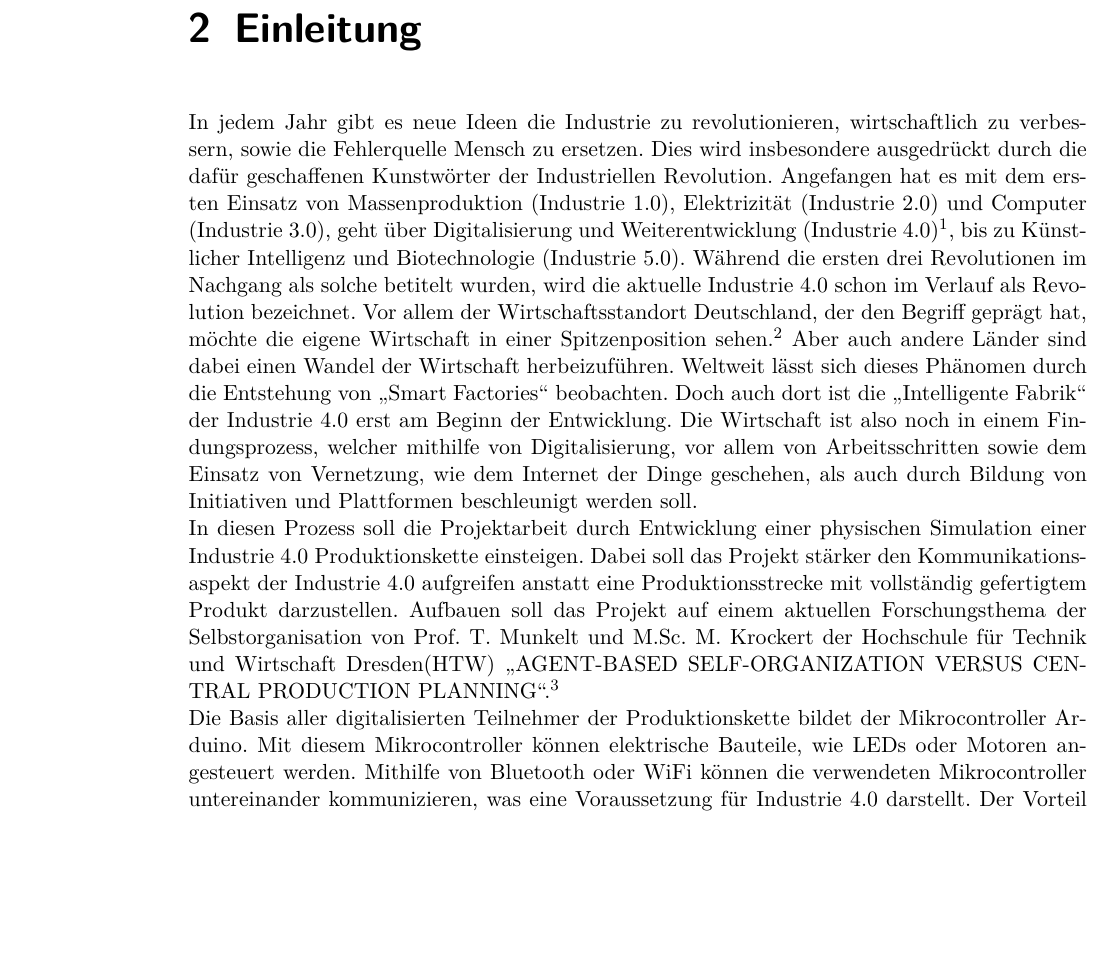
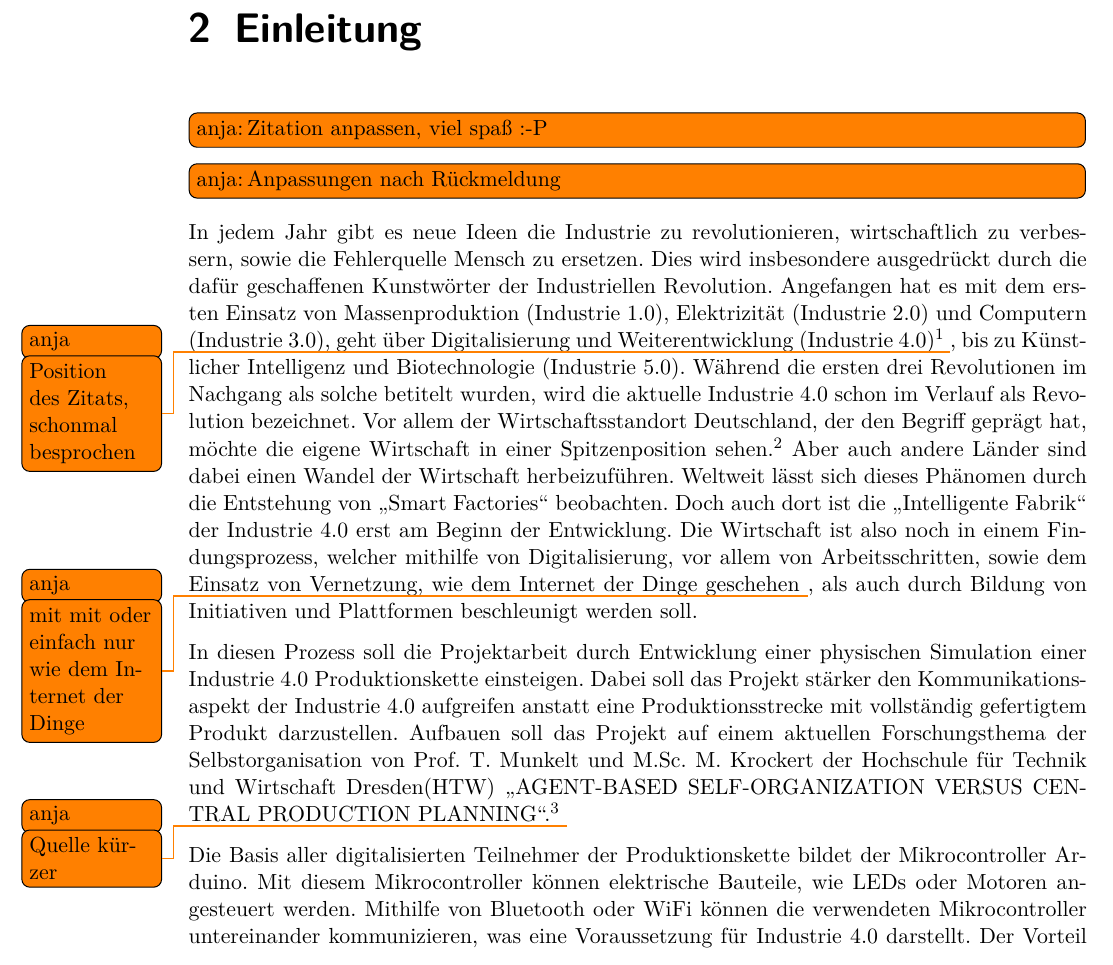
Before and after one commit to Christiandrossel/TI_Ardunino_IndustrieProduktionsstrecke, a LaTeX thesis (Doku/projektdokumentation.tex, which reads Doku/src/chap-einleitung.tex): part of page 7 of 32 before the commit and part of page 7 of 33 after it, cut so that both start at the same text, the shorter picture padded with empty space. Compiled offline with pdfLaTeX.

Commit message:
Add todos and comments to introduction

```diff
--- a/Doku/src/chap-einleitung.tex
+++ b/Doku/src/chap-einleitung.tex
@@ -2,6 +2,11 @@
 
 %Einführung in das Thema und Darstellung des Projektziels à la \enquote{Sie haben schon lange Einzug in den Haushalt in allen sozialen Schichten gehalten und sind fester Bestandteil einer jeden Feierlichkeit: Kuchen. Die Variationen des Kuchenbackens sind vielfältig. Ein aktueller Trend\dots{} bla bli blubb\dots{} Ziel dieses Projekts ist es daher, ein Modell für smartes Kuchenbacken zu entwickeln\dots{}}
 
-In jedem Jahr gibt es neue Ideen die Industrie zu revolutionieren, wirtschaftlich zu verbessern, sowie die Fehlerquelle Mensch zu ersetzen. Dies wird insbesondere ausgedrückt durch die dafür geschaffenen Kunstwörter der Industriellen Revolution. Angefangen hat es mit dem ersten Einsatz von Massenproduktion (Industrie 1.0), Elektrizität (Industrie 2.0) und Computer (Industrie 3.0), geht über Digitalisierung und Weiterentwicklung (Industrie 4.0)\footnote{https://www.dfki.de/wwdata/Zukunft\_der\_Industrie\_IHK\_Darmstadt\_22\_01\_2015/Industrie\_4\_0\\\_Das\_Internet\_der\_Dinge\_kommt\_in\_die\_Fabriken\_Copyright.pdf}, bis zu Künstlicher Intelligenz und Biotechnologie (Industrie 5.0). Während die ersten drei Revolutionen im Nachgang als solche betitelt wurden, wird die aktuelle Industrie 4.0 schon im Verlauf als Revolution bezeichnet. Vor allem der Wirtschaftsstandort Deutschland, der den Begriff geprägt hat, möchte die eigene Wirtschaft in einer Spitzenposition sehen.\footnote{https://www.acatech.de/publikation/umsetzungsempfehlungen-fuer-das-zukunftsprojekt-industrie-4-0-abschlussbericht-des-arbeitskreises-industrie-4-0/} Aber auch andere Länder sind dabei einen Wandel der Wirtschaft herbeizuführen. Weltweit lässt sich dieses Phänomen durch die Entstehung von \enquote{Smart Factories} beobachten. Doch auch dort ist die \enquote{Intelligente Fabrik} der Industrie 4.0 erst am Beginn der Entwicklung. Die Wirtschaft ist also noch in einem Findungsprozess, welcher mithilfe von Digitalisierung, vor allem von Arbeitsschritten sowie dem Einsatz von Vernetzung, wie dem Internet der Dinge geschehen, als auch durch Bildung von Initiativen und Plattformen beschleunigt werden soll.\\
-In diesen Prozess soll die Projektarbeit durch Entwicklung einer physischen Simulation einer Industrie 4.0 Produktionskette einsteigen. Dabei soll das Projekt stärker den Kommunikationsaspekt der Industrie 4.0 aufgreifen anstatt eine Produktionsstrecke mit vollständig gefertigtem Produkt darzustellen. Aufbauen soll das Projekt auf einem aktuellen Forschungsthema der Selbstorganisation von Prof. T. Munkelt und M.Sc. M. Krockert der Hochschule für Technik und Wirtschaft Dresden(HTW) \enquote{AGENT-BASED SELF-ORGANIZATION VERSUS CENTRAL PRODUCTION PLANNING}.\footnote{https://www.informs-sim.org/wsc18papers/includes/files/287.pdf}\\
+\todo[author=anja, inline]{Zitation anpassen, viel spaß :-P}
+\todo[author=anja, inline]{Anpassungen nach Rückmeldung}
+
+In jedem Jahr gibt es neue Ideen die Industrie zu revolutionieren, wirtschaftlich zu verbessern, sowie die Fehlerquelle Mensch zu ersetzen. Dies wird insbesondere ausgedrückt durch die dafür geschaffenen Kunstwörter der Industriellen Revolution. Angefangen hat es mit dem ersten Einsatz von Massenproduktion (Industrie 1.0), Elektrizität (Industrie 2.0) und Computern (Industrie 3.0), geht über Digitalisierung und Weiterentwicklung (Industrie 4.0)\footnote{https://www.dfki.de/wwdata/Zukunft\_der\_Industrie\_IHK\_Darmstadt\_22\_01\_2015/Industrie\_4\_0\\\_Das\_Internet\_der\_Dinge\_kommt\_in\_die\_Fabriken\_Copyright.pdf} \todo[author=anja]{Position des Zitats, schonmal besprochen}, bis zu Künstlicher Intelligenz und Biotechnologie (Industrie 5.0). Während die ersten drei Revolutionen im Nachgang als solche betitelt wurden, wird die aktuelle Industrie 4.0 schon im Verlauf als Revolution bezeichnet. Vor allem der Wirtschaftsstandort Deutschland, der den Begriff geprägt hat, möchte die eigene Wirtschaft in einer Spitzenposition sehen.\footnote{https://www.acatech.de/publikation/umsetzungsempfehlungen-fuer-das-zukunftsprojekt-industrie-4-0-abschlussbericht-des-arbeitskreises-industrie-4-0/} Aber auch andere Länder sind dabei einen Wandel der Wirtschaft herbeizuführen. Weltweit lässt sich dieses Phänomen durch die Entstehung von \enquote{Smart Factories} beobachten. Doch auch dort ist die \enquote{Intelligente Fabrik} der Industrie 4.0 erst am Beginn der Entwicklung. Die Wirtschaft ist also noch in einem Findungsprozess, welcher mithilfe von Digitalisierung, vor allem von Arbeitsschritten, sowie dem Einsatz von Vernetzung, wie dem Internet der Dinge geschehen \todo[author=anja]{mit mit oder einfach nur wie dem Internet der Dinge}, als auch durch Bildung von Initiativen und Plattformen beschleunigt werden soll.
+
+In diesen Prozess soll die Projektarbeit durch Entwicklung einer physischen Simulation einer Industrie 4.0 Produktionskette einsteigen. Dabei soll das Projekt stärker den Kommunikationsaspekt der Industrie 4.0 aufgreifen anstatt eine Produktionsstrecke mit vollständig gefertigtem Produkt darzustellen. Aufbauen soll das Projekt auf einem aktuellen Forschungsthema der Selbstorganisation von Prof. T. Munkelt und M.Sc. M. Krockert der Hochschule für Technik und Wirtschaft Dresden(HTW) \enquote{AGENT-BASED SELF-ORGANIZATION VERSUS CENTRAL PRODUCTION PLANNING}.\footnote{https://www.informs-sim.org/wsc18papers/includes/files/287.pdf} \todo[author=anja]{Quelle kürzer}
+
 Die Basis aller digitalisierten Teilnehmer der Produktionskette bildet der Mikrocontroller Arduino. Mit diesem Mikrocontroller können elektrische Bauteile, wie LEDs oder Motoren angesteuert werden. Mithilfe von Bluetooth oder WiFi können die verwendeten Mikrocontroller untereinander kommunizieren, was eine Voraussetzung für Industrie 4.0 darstellt. Der Vorteil des Arduinos als Mikrocontroller besteht in seiner geringen Größe mittels der er portabel ist und somit auf Messen mit dem Forschungsthema ausgestellt werden kann.
```
